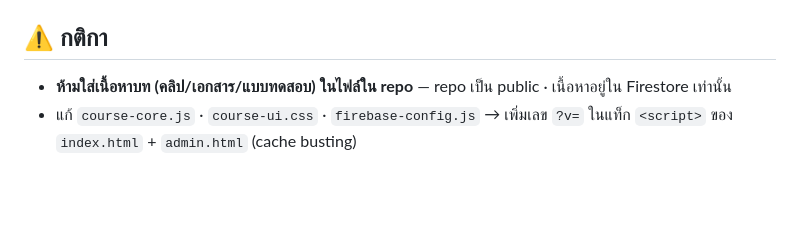
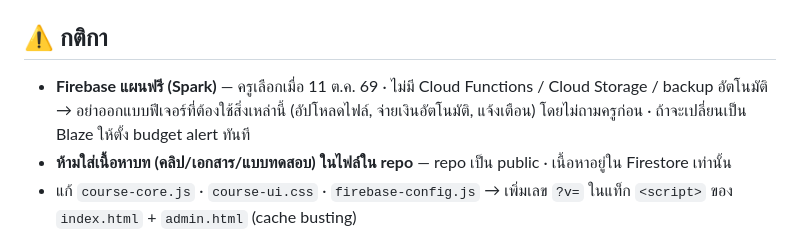
Before and after one commit to kp-science/kp-course, a Markdown page: CLAUDE.md, the part around the change. GitHub-like rendering; blank space fills up the shorter version.

Commit message:
CLAUDE.md: stay on Firebase Spark plan
Co-Authored-By: Claude Opus 5.5 <noreply@anthropic.com>

```diff
--- a/CLAUDE.md
+++ b/CLAUDE.md
@@ -28,6 +28,7 @@
 - แอดมินเปิดห้องครูครั้งแรก → `A.migrate()` ย้ายข้อมูลระบบเดิมอัตโนมัติ (ปุ่ม “ตรวจและซ่อมข้อมูล” ในหน้าจัดการครู)
 
 ## ⚠️ กติกา
+- **Firebase แผนฟรี (Spark)** — ครูเลือกเมื่อ 11 ต.ค. 69 · ไม่มี Cloud Functions / Cloud Storage / backup อัตโนมัติ → อย่าออกแบบฟีเจอร์ที่ต้องใช้สิ่งเหล่านี้ (อัปโหลดไฟล์, จ่ายเงินอัตโนมัติ, แจ้งเตือน) โดยไม่ถามครูก่อน · ถ้าจะเปลี่ยนเป็น Blaze ให้ตั้ง budget alert ทันที
 - **ห้ามใส่เนื้อหาบท (คลิป/เอกสาร/แบบทดสอบ) ในไฟล์ใน repo** — repo เป็น public · เนื้อหาอยู่ใน Firestore เท่านั้น
 - แก้ `course-core.js` · `course-ui.css` · `firebase-config.js` → เพิ่มเลข `?v=` ในแท็ก `<script>` ของ `index.html` + `admin.html` (cache busting)
 - ทุกหน้า HTML มี Google Analytics `G-2YTJBNHP6D` ต่อจาก `<head>` และ frame protection
```
